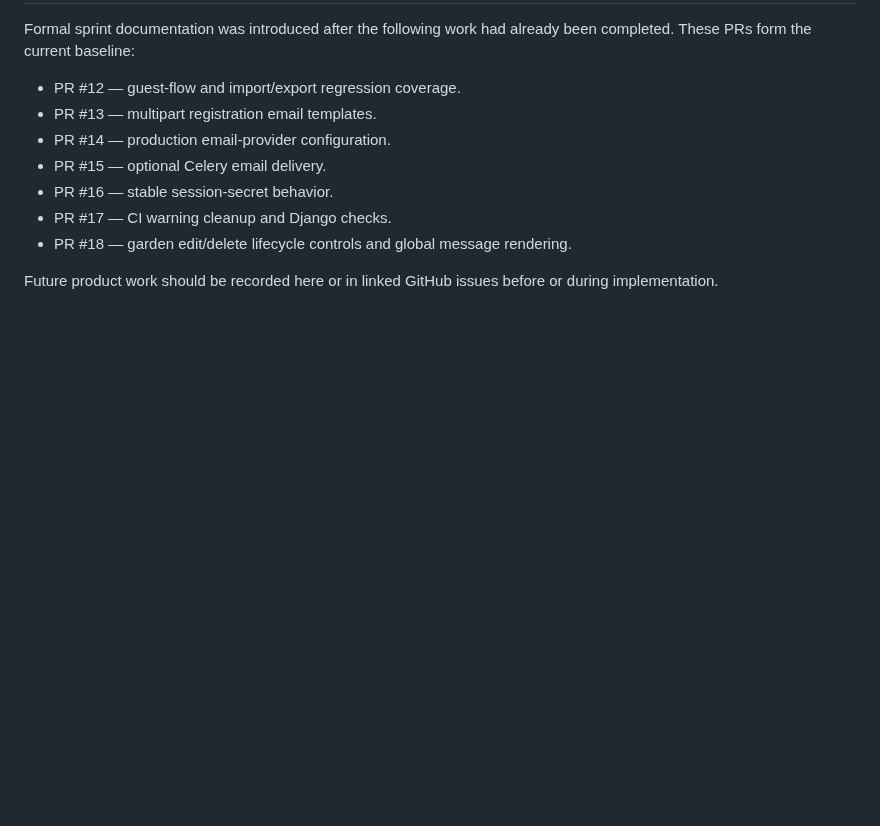
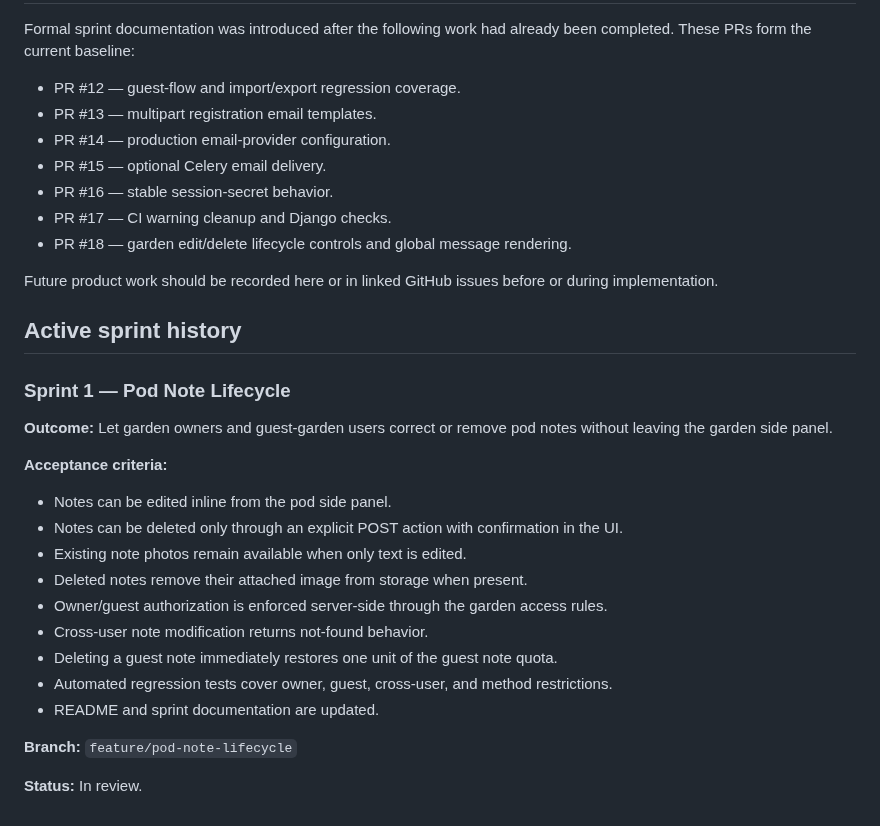
Before and after one commit to drakeg/smartgarden, a Markdown page: docs/SPRINTS.md, the part around the change. GitHub-like rendering; blank space fills up the shorter version.

Commit message:
Record Sprint 1 pod note lifecycle

```diff
--- a/docs/SPRINTS.md
+++ b/docs/SPRINTS.md
@@ -97,3 +97,25 @@ Formal sprint documentation was introduced after the following work had already
 - PR #18 — garden edit/delete lifecycle controls and global message rendering.
 
 Future product work should be recorded here or in linked GitHub issues before or during implementation.
+
+
+## Active sprint history
+
+### Sprint 1 — Pod Note Lifecycle
+
+**Outcome:** Let garden owners and guest-garden users correct or remove pod notes without leaving the garden side panel.
+
+**Acceptance criteria:**
+- Notes can be edited inline from the pod side panel.
+- Notes can be deleted only through an explicit POST action with confirmation in the UI.
+- Existing note photos remain available when only text is edited.
+- Deleted notes remove their attached image from storage when present.
+- Owner/guest authorization is enforced server-side through the garden access rules.
+- Cross-user note modification returns not-found behavior.
+- Deleting a guest note immediately restores one unit of the guest note quota.
+- Automated regression tests cover owner, guest, cross-user, and method restrictions.
+- README and sprint documentation are updated.
+
+**Branch:** `feature/pod-note-lifecycle`
+
+**Status:** In review.
```
